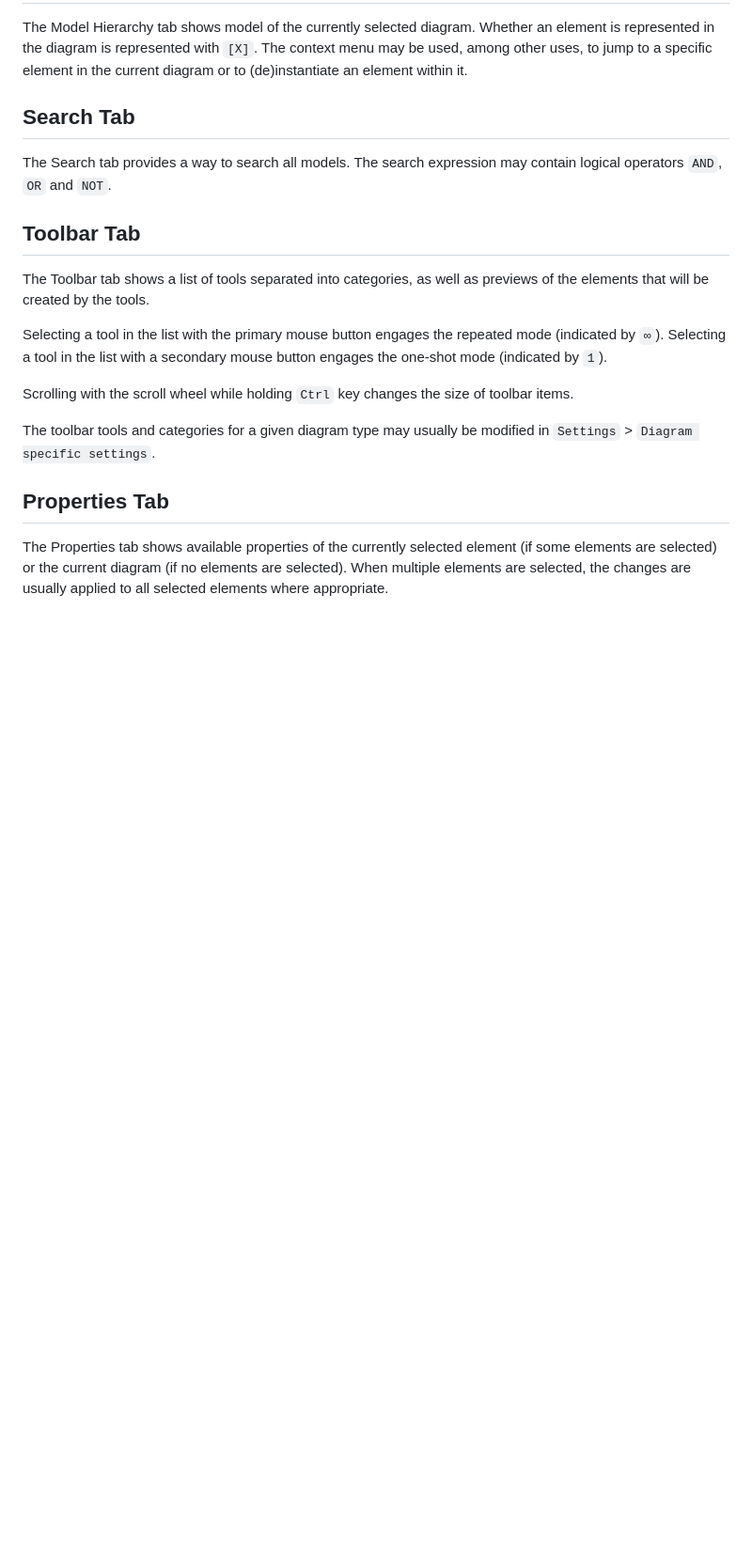
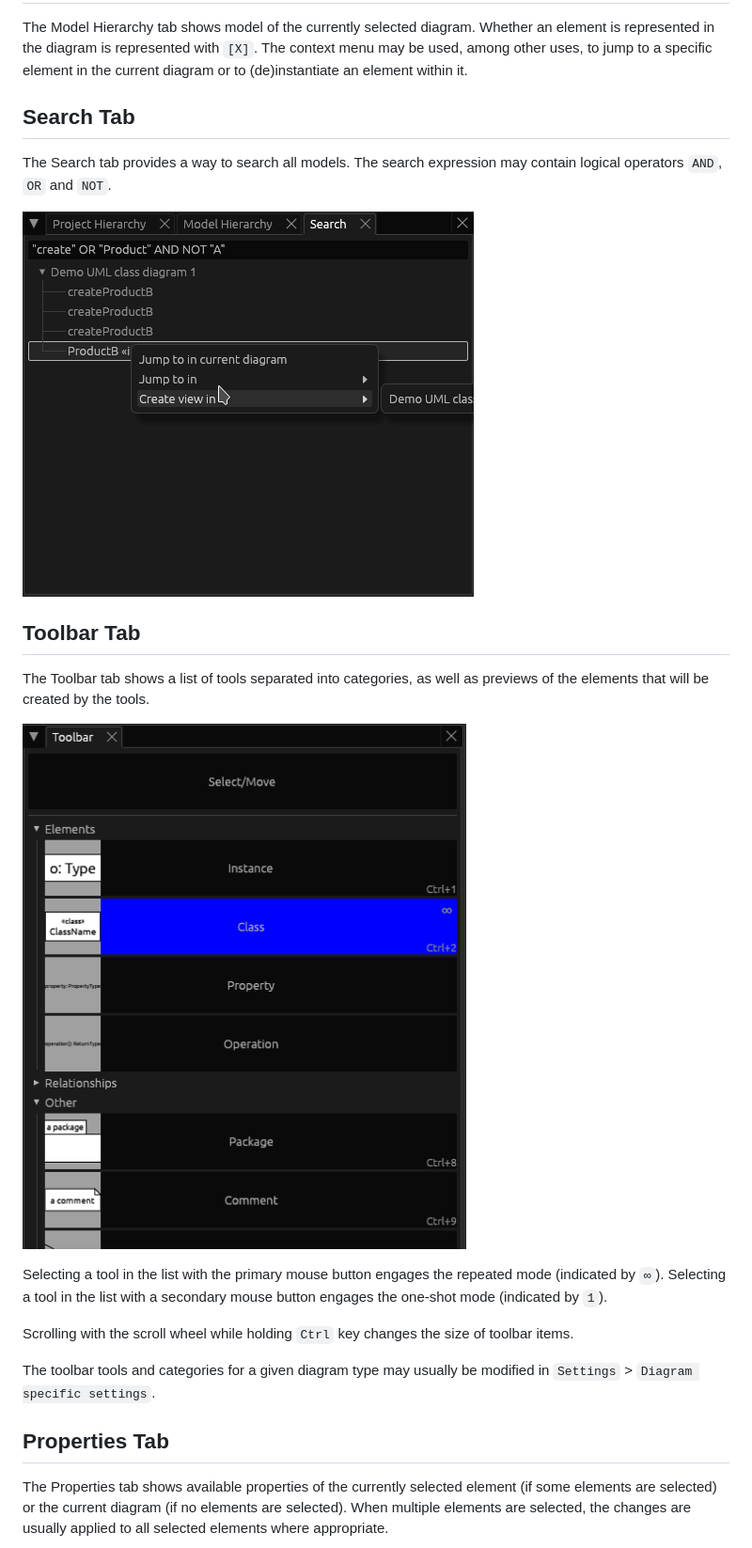
Before and after one commit to dolezvo1/nihonium, a Markdown page: USER_MANUAL.md, the part around one of its changes. Shown at 94% size. GitHub-like rendering; pictures changed too: img/screenshot_search.png (added), img/screenshot_toolbar.png (added); blank space fills up the shorter version.

Commit message:
Extended the user manual with screenshots

```diff
--- a/USER_MANUAL.md
+++ b/USER_MANUAL.md
@@ -18,10 +23,14 @@ The Model Hierarchy tab shows model of the currently selected diagram. Whether a
 
 The Search tab provides a way to search all models. The search expression may contain logical operators `AND`, `OR` and `NOT`.
 
+![](img/screenshot_search.png)
+
 
 ## Toolbar Tab
 
 The Toolbar tab shows a list of tools separated into categories, as well as previews of the elements that will be created by the tools.
+
+![](img/screenshot_toolbar.png)
 
 Selecting a tool in the list with the primary mouse button engages the repeated mode (indicated by `∞`). Selecting a tool in the list with a secondary mouse button engages the one-shot mode (indicated by `1`).
 
```
Also changed, not shown: other parts of USER_MANUAL.md (+7 -0 lines), img/screenshot_newdiagram.png (added), img/screenshot_properties.png (added).
